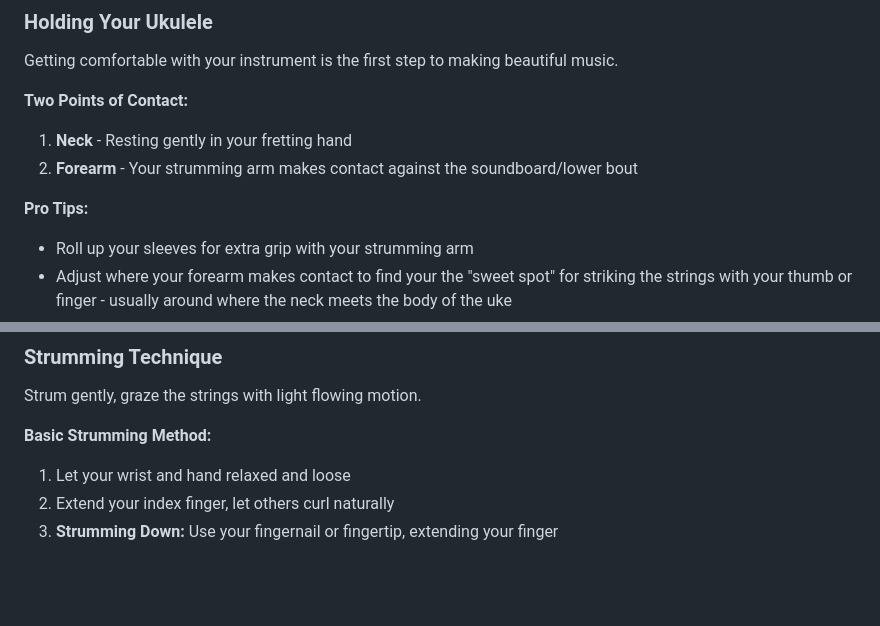
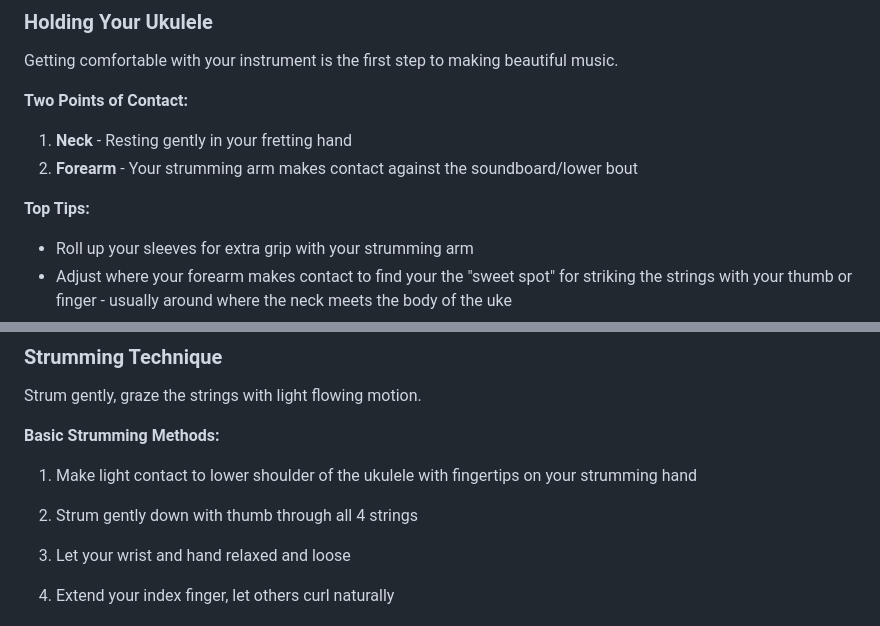
Before and after one commit to chobbledotcom/uke-group-north, a Markdown page: pages/learn.md, 2 parts joined by grey strips. Rendered like a GitHub page; blank space fills up the shorter version.

Commit message:
Update pages/learn.md (via Pages CMS)

```diff
--- a/pages/learn.md
+++ b/pages/learn.md
@@ -32,7 +32,7 @@ Getting comfortable with your instrument is the first step to making beautiful m
 1. **Neck** - Resting gently in your fretting hand
 2. **Forearm** - Your strumming arm makes contact against the soundboard/lower bout
 
-**Pro Tips:**
+**Top Tips:**
 - Roll up your sleeves for extra grip with your strumming arm
 - Adjust where your forearm makes contact to find your the "sweet spot" for striking the strings with your thumb or finger - usually around where the neck meets the body of the uke
 - Remove watches, jewelry, or buttons that might get in the way
@@ -58,7 +58,11 @@ It has a memorable positioning for frets, strings and fingers.
 
 Strum gently, graze the strings with light flowing motion.
 
-**Basic Strumming Method:**
+**Basic Strumming Methods:**
+
+1. Make light contact to lower shoulder of the ukulele with fingertips on your strumming hand
+2. Strum gently down with thumb through all 4 strings
+
 1. Let your wrist and hand relaxed and loose
 2. Extend your index finger, let others curl naturally
 3. **Strumming Down:** Use your fingernail or fingertip, extending your finger
```
